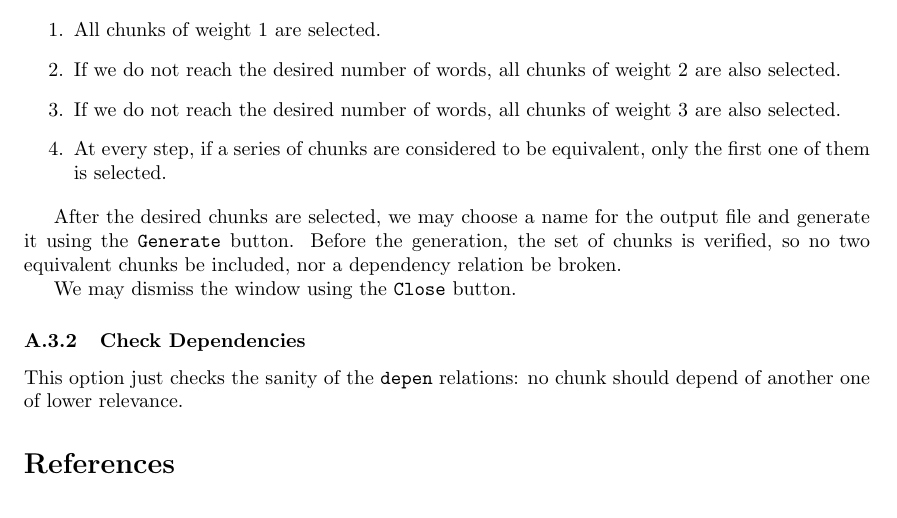
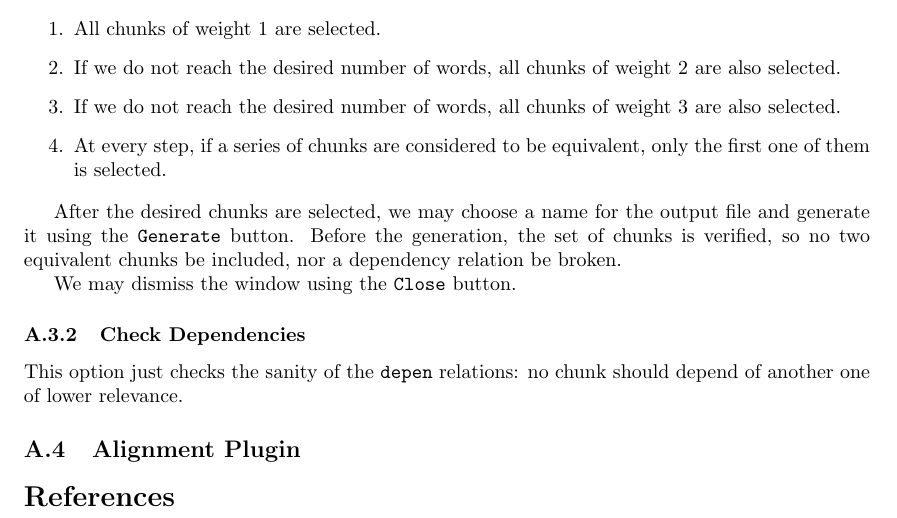
Before and after one commit to edgar-gip/ptkcha, a LaTeX document (doc/ptkcha.tex): part of page 9 of 10, cut so that both start at the same text. Compiled offline with pdfLaTeX; the source files are stored in an older character set and shown here as Unicode.

```diff
--- a/doc/ptkcha.tex
+++ b/doc/ptkcha.tex
@@ -512,6 +512,8 @@
 This option just checks the sanity of the \texttt{depen} relations: no
 chunk should depend of another one of lower relevance.
 
+\subsection{Alignment Plugin}
+
 \bibliographystyle{alpha}
 \bibliography{bibliografia}
 
```
Also changed, not shown: 10 other files.
